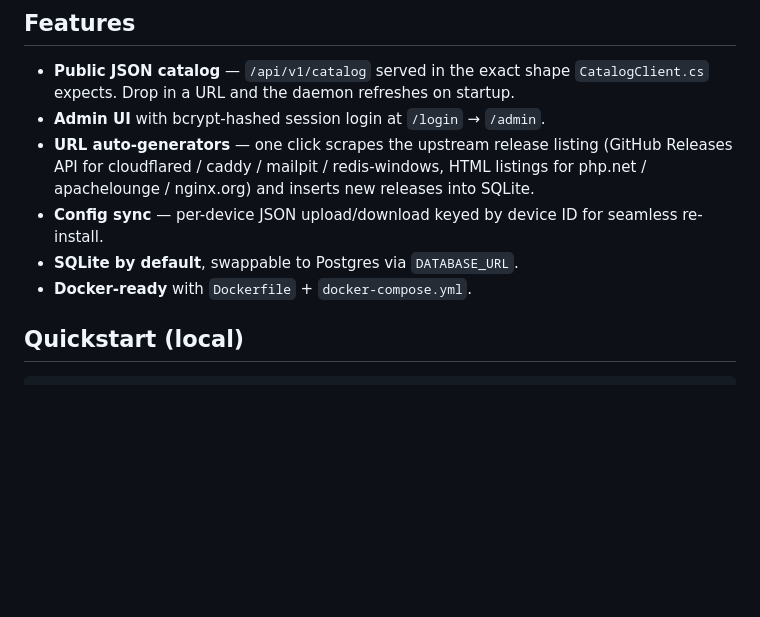
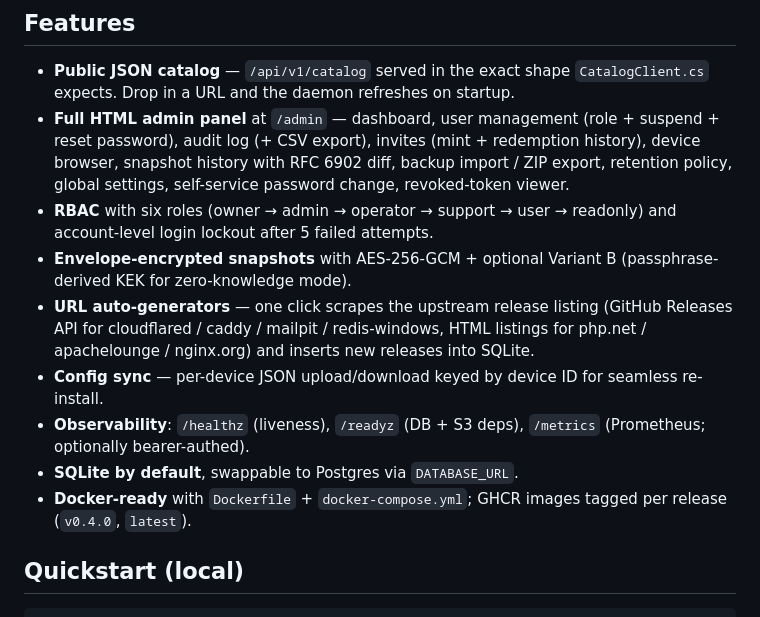
Before and after one commit to nks-hub/wdc-catalog-api, a Markdown page: README.md, the part around one of its changes. GitHub-like rendering; blank space fills up the shorter version.

```diff
--- a/README.md
+++ b/README.md
@@ -11,15 +11,26 @@ known good snapshot.
 - **Public JSON catalog** — `/api/v1/catalog` served in the exact shape
   `CatalogClient.cs` expects. Drop in a URL and the daemon refreshes
   on startup.
-- **Admin UI** with bcrypt-hashed session login at `/login` → `/admin`.
+- **Full HTML admin panel** at `/admin` — dashboard, user management
+  (role + suspend + reset password), audit log (+ CSV export), invites
+  (mint + redemption history), device browser, snapshot history with
+  RFC 6902 diff, backup import / ZIP export, retention policy, global
+  settings, self-service password change, revoked-token viewer.
+- **RBAC** with six roles (owner → admin → operator → support → user →
+  readonly) and account-level login lockout after 5 failed attempts.
+- **Envelope-encrypted snapshots** with AES-256-GCM + optional Variant
+  B (passphrase-derived KEK for zero-knowledge mode).
 - **URL auto-generators** — one click scrapes the upstream release
   listing (GitHub Releases API for cloudflared / caddy / mailpit /
   redis-windows, HTML listings for php.net / apachelounge / nginx.org)
   and inserts new releases into SQLite.
 - **Config sync** — per-device JSON upload/download keyed by device ID
   for seamless re-install.
+- **Observability**: `/healthz` (liveness), `/readyz` (DB + S3 deps),
+  `/metrics` (Prometheus; optionally bearer-authed).
 - **SQLite by default**, swappable to Postgres via `DATABASE_URL`.
-- **Docker-ready** with `Dockerfile` + `docker-compose.yml`.
+- **Docker-ready** with `Dockerfile` + `docker-compose.yml`; GHCR
+  images tagged per release (`v0.4.0`, `latest`).
 
 ## Quickstart (local)
 
```
Also changed, not shown: other parts of README.md (+45 -2 lines).
